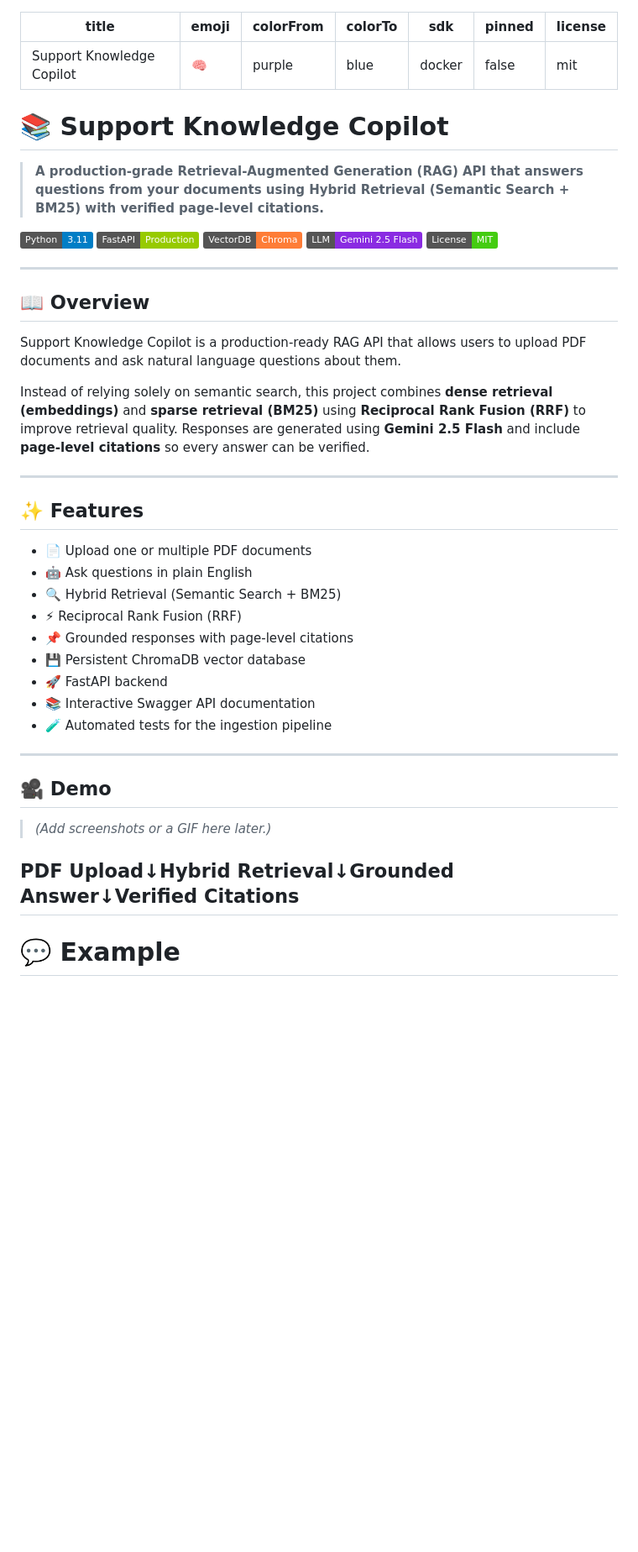
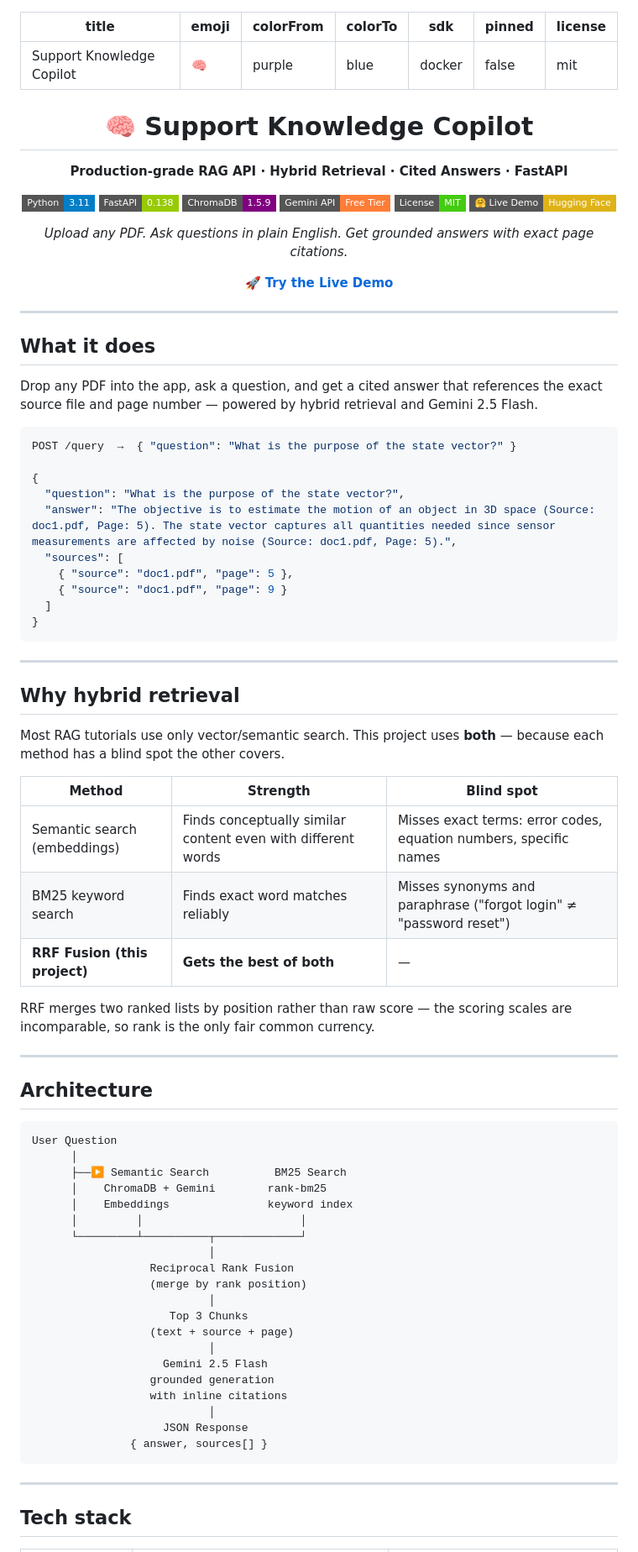
Before and after one commit to Arham8bit/support-knowledge-copilot, a Markdown page: README.md, the part around one of its changes. Shown at 84% size. Drawn GitHub-style; badges without logos; blank space fills up the shorter version.

Commit message:
Polish README with live demo link and clean formatting

````diff
--- a/README.md
+++ b/README.md
@@ -8,46 +8,86 @@ pinned: false
 license: mit
 ---
 
-# 📚 Support Knowledge Copilot
+<div align="center">
 
-> **A production-grade Retrieval-Augmented Generation (RAG) API that answers questions from your documents using Hybrid Retrieval (Semantic Search + BM25) with verified page-level citations.**
+# 🧠 Support Knowledge Copilot
 
-![Python](https://img.shields.io/badge/Python-3.11-blue)
-![FastAPI](https://img.shields.io/badge/FastAPI-Production-green)
-![ChromaDB](https://img.shields.io/badge/VectorDB-Chroma-orange)
-![Gemini](https://img.shields.io/badge/LLM-Gemini_2.5_Flash-blueviolet)
-![License](https://img.shields.io/badge/License-MIT-success)
+**Production-grade RAG API · Hybrid Retrieval · Cited Answers · FastAPI**
+
+[![Python](https://img.shields.io/badge/Python-3.11-blue?style=flat-square)](https://python.org)
+[![FastAPI](https://img.shields.io/badge/FastAPI-0.138-green?style=flat-square)](https://fastapi.tiangolo.com)
+[![ChromaDB](https://img.shields.io/badge/ChromaDB-1.5.9-purple?style=flat-square)](https://trychroma.com)
+[![Gemini](https://img.shields.io/badge/Gemini_API-Free_Tier-orange?style=flat-square)](https://aistudio.google.com)
+[![License](https://img.shields.io/badge/License-MIT-success?style=flat-square)](LICENSE)
+[![HF Space](https://img.shields.io/badge/🤗%20Live%20Demo-Hugging%20Face-yellow?style=flat-square)](https://huggingface.co/spaces/pololololo/support-knowledge-copilot)
+
+*Upload any PDF. Ask questions in plain English. Get grounded answers with exact page citations.*
+
+**[🚀 Try the Live Demo](https://huggingface.co/spaces/pololololo/support-knowledge-copilot)**
+
+</div>
 
 ---
 
-## 📖 Overview
+## What it does
 
-Support Knowledge Copilot is a production-ready RAG API that allows users to upload PDF documents and ask natural language questions about them.
+Drop any PDF into the app, ask a question, and get a cited answer that references the exact source file and page number — powered by hybrid retrieval and Gemini 2.5 Flash.
 
-Instead of relying solely on semantic search, this project combines **dense retrieval (embeddings)** and **sparse retrieval (BM25)** using **Reciprocal Rank Fusion (RRF)** to improve retrieval quality. Responses are generated using **Gemini 2.5 Flash** and include **page-level citations** so every answer can be verified.
+```json
+POST /query  →  { "question": "What is the purpose of the state vector?" }
+
+{
+  "question": "What is the purpose of the state vector?",
+  "answer": "The objective is to estimate the motion of an object in 3D space (Source: doc1.pdf, Page: 5). The state vector captures all quantities needed since sensor measurements are affected by noise (Source: doc1.pdf, Page: 5).",
+  "sources": [
+    { "source": "doc1.pdf", "page": 5 },
+    { "source": "doc1.pdf", "page": 9 }
+  ]
+}
+```
 
 ---
 
-## ✨ Features
+## Why hybrid retrieval
 
-* 📄 Upload one or multiple PDF documents
-* 🤖 Ask questions in plain English
-* 🔍 Hybrid Retrieval (Semantic Search + BM25)
-* ⚡ Reciprocal Rank Fusion (RRF)
-* 📌 Grounded responses with page-level citations
-* 💾 Persistent ChromaDB vector database
-* 🚀 FastAPI backend
-* 📚 Interactive Swagger API documentation
-* 🧪 Automated tests for the ingestion pipeline
+Most RAG tutorials use only vector/semantic search. This project uses **both** — because each method has a blind spot the other covers.
+
+| Method | Strength | Blind spot |
+|---|---|---|
+| Semantic search (embeddings) | Finds conceptually similar content even with different words | Misses exact terms: error codes, equation numbers, specific names |
+| BM25 keyword search | Finds exact word matches reliably | Misses synonyms and paraphrase ("forgot login" ≠ "password reset") |
+| **RRF Fusion (this project)** | **Gets the best of both** | — |
+
+RRF merges two ranked lists by position rather than raw score — the scoring scales are incomparable, so rank is the only fair common currency.
 
 ---
 
-## 🎥 Demo
+## Architecture
 
-> *(Add screenshots or a GIF here later.)*
+```
+User Question
+      │
+      ├──▶ Semantic Search          BM25 Search
+      │    ChromaDB + Gemini        rank-bm25
+      │    Embeddings               keyword index
+      │         │                        │
+      └─────────┴──────────┬─────────────┘
+                           │
+                  Reciprocal Rank Fusion
+                  (merge by rank position)
+                           │
+                     Top 3 Chunks
+                  (text + source + page)
+                           │
+                    Gemini 2.5 Flash
+                  grounded generation
+                  with inline citations
+                           │
+                    JSON Response
+               { answer, sources[] }
+```
 
-PDF Upload↓Hybrid Retrieval↓Grounded Answer↓Verified Citations
 ---
 
-# 💬 Example
+## Tech stack
 
````
Also changed, not shown: other parts of README.md (+126 -132 lines).
